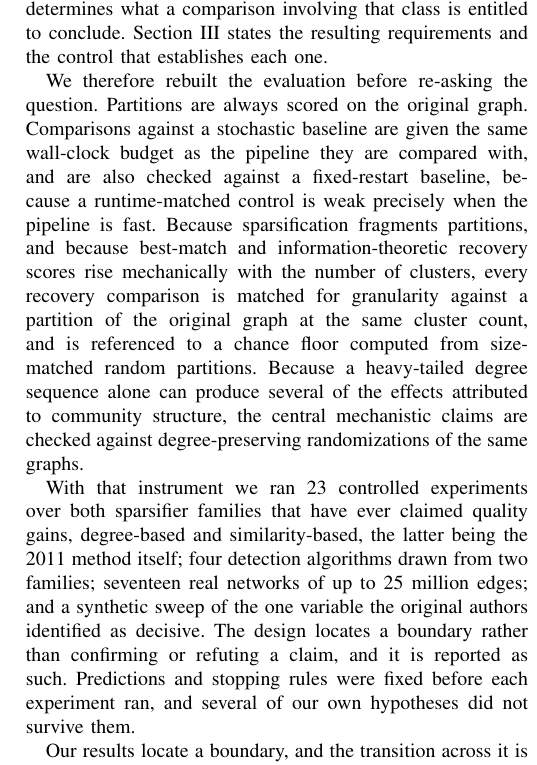
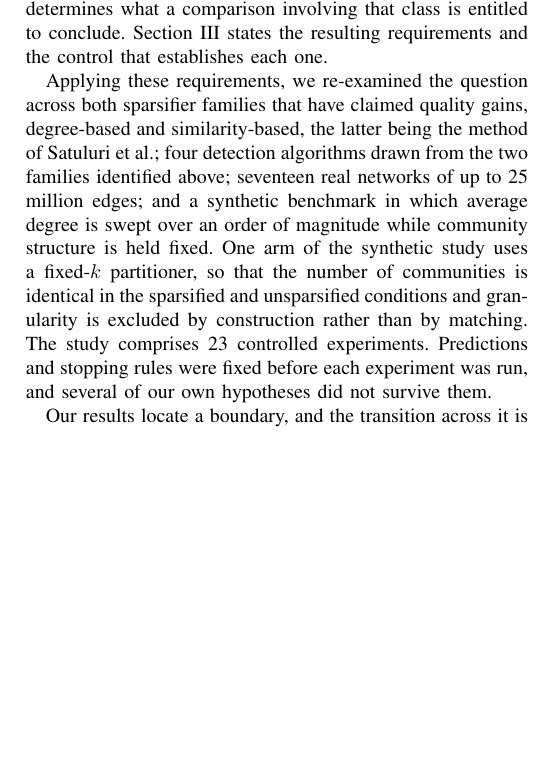
Before and after one commit to mdindoost/community_detection_spectral, a LaTeX paper (Paper_materials/v3/main.tex, which reads Paper_materials/v3/sections/01_introduction.tex): part of one column of page 2 of 5, cut so that both start at the same text, the shorter picture padded with empty space. Compiled offline with pdfLaTeX.

Commit message:
Introduction B5 rewritten per Mohammad: first paragraph deleted as redundant with the requirements B4 now derives (it re-listed granularity matching, chance floors, cost accounting and degree-preserving nulls, all covered in B4 and forward-referenced to the protocol section). B5 is now one paragraph about the study itself, with two design facts added that were missing and that justify B6: average degree swept as a controlled variable, and one synthetic arm using a fixed-k partitioner so granularity is excluded by construction rather than by matching. Pre-registration sentence kept
Co-Authored-By: Claude Fable 5 <noreply@anthropic.com>
Claude-Session: https://claude.ai/code/session_01L4eABw8HFkPhNvgENirdSD

```diff
--- a/Paper_materials/v3/sections/01_introduction.tex
+++ b/Paper_materials/v3/sections/01_introduction.tex
@@ -126,28 +126,18 @@ involving that class is entitled to conclude.
 Section~\ref{sec:protocol} states the resulting requirements and the control that
 establishes each one.
 
-% [B5: what we did]
-We therefore rebuilt the evaluation before re-asking the question. Partitions are
-always scored on the original graph. Comparisons against a stochastic baseline
-are given the same wall-clock budget as the pipeline they are compared with, and
-are also checked against a fixed-restart baseline, because a runtime-matched
-control is weak precisely when the pipeline is fast. Because sparsification
-fragments partitions, and because best-match and information-theoretic recovery
-scores rise mechanically with the number of clusters, every recovery comparison
-is matched for granularity against a partition of the original graph at the same
-cluster count, and is referenced to a chance floor computed from size-matched
-random partitions. Because a heavy-tailed degree sequence alone can produce
-several of the effects attributed to community structure, the central mechanistic
-claims are checked against degree-preserving randomizations of the same graphs.
-
-With that instrument we ran 23 controlled experiments over both sparsifier
-families that have ever claimed quality gains, degree-based and similarity-based,
-the latter being the 2011 method itself; four detection algorithms drawn from two
-families; seventeen real networks of up to 25 million edges; and a synthetic
-sweep of the one variable the original authors identified as decisive. The design
-locates a boundary rather than confirming or refuting a claim, and it is reported
-as such. Predictions and stopping rules were fixed before each experiment ran,
-and several of our own hypotheses did not survive them.
+% [B5: the study]
+Applying these requirements, we re-examined the question across both sparsifier
+families that have claimed quality gains, degree-based and similarity-based, the
+latter being the method of Satuluri et al.; four detection algorithms drawn from
+the two families identified above; seventeen real networks of up to 25 million
+edges; and a synthetic benchmark in which average degree is swept over an order
+of magnitude while community structure is held fixed. One arm of the synthetic
+study uses a fixed-$k$ partitioner, so that the number of communities is
+identical in the sparsified and unsparsified conditions and granularity is
+excluded by construction rather than by matching. The study comprises 23
+controlled experiments. Predictions and stopping rules were fixed before each
+experiment was run, and several of our own hypotheses did not survive them.
 
 % [B6: the boundary]
 Our results locate a boundary, and the transition across it is abrupt.
```
Also changed, not shown: Paper_materials/v3/main.pdf, Paper_materials/v3/sections/01_introduction.tex (4 more changed lines).
